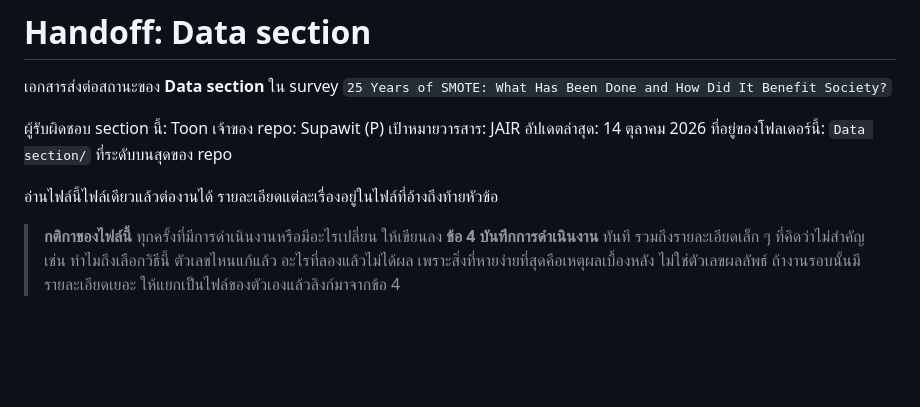
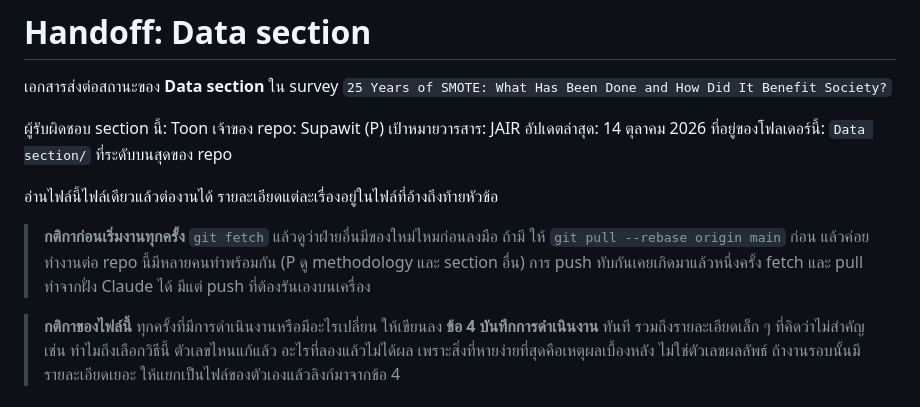
Before and after one commit to tohnperfect/SMOTE25, a Markdown page: Data section/handoff.md, the part around the change. GitHub-like rendering; blank space fills up the shorter version.

Commit message:
Data section: note the fetch-before-work rule in the handoff
Several people push to this repo, and a push has already collided once.
Fetching and pulling work from here; only pushing needs the credentials
on the machine itself.

Co-Authored-By: Claude Opus 5 <noreply@anthropic.com>
Claude-Session: https://claude.ai/code/session_01M93u3J88QGsrb9THrff8R8

```diff
--- a/Data section/handoff.md
+++ b/Data section/handoff.md
@@ -9,6 +9,11 @@
 ที่อยู่ของโฟลเดอร์นี้: `Data section/` ที่ระดับบนสุดของ repo
 
 อ่านไฟล์นี้ไฟล์เดียวแล้วต่องานได้ รายละเอียดแต่ละเรื่องอยู่ในไฟล์ที่อ้างถึงท้ายหัวข้อ
+
+> **กติกาก่อนเริ่มงานทุกครั้ง** `git fetch` แล้วดูว่าฝ่ายอื่นมีของใหม่ไหมก่อนลงมือ
+> ถ้ามี ให้ `git pull --rebase origin main` ก่อน แล้วค่อยทำงานต่อ
+> repo นี้มีหลายคนทำพร้อมกัน (P ดู methodology และ section อื่น) การ push ทับกันเคยเกิดมาแล้วหนึ่งครั้ง
+> fetch และ pull ทำจากฝั่ง Claude ได้ มีแต่ push ที่ต้องรันเองบนเครื่อง
 
 > **กติกาของไฟล์นี้** ทุกครั้งที่มีการดำเนินงานหรือมีอะไรเปลี่ยน ให้เขียนลง **ข้อ 4 บันทึกการดำเนินงาน** ทันที
 > รวมถึงรายละเอียดเล็ก ๆ ที่คิดว่าไม่สำคัญ เช่น ทำไมถึงเลือกวิธีนี้ ตัวเลขไหนแก้แล้ว อะไรที่ลองแล้วไม่ได้ผล
```
